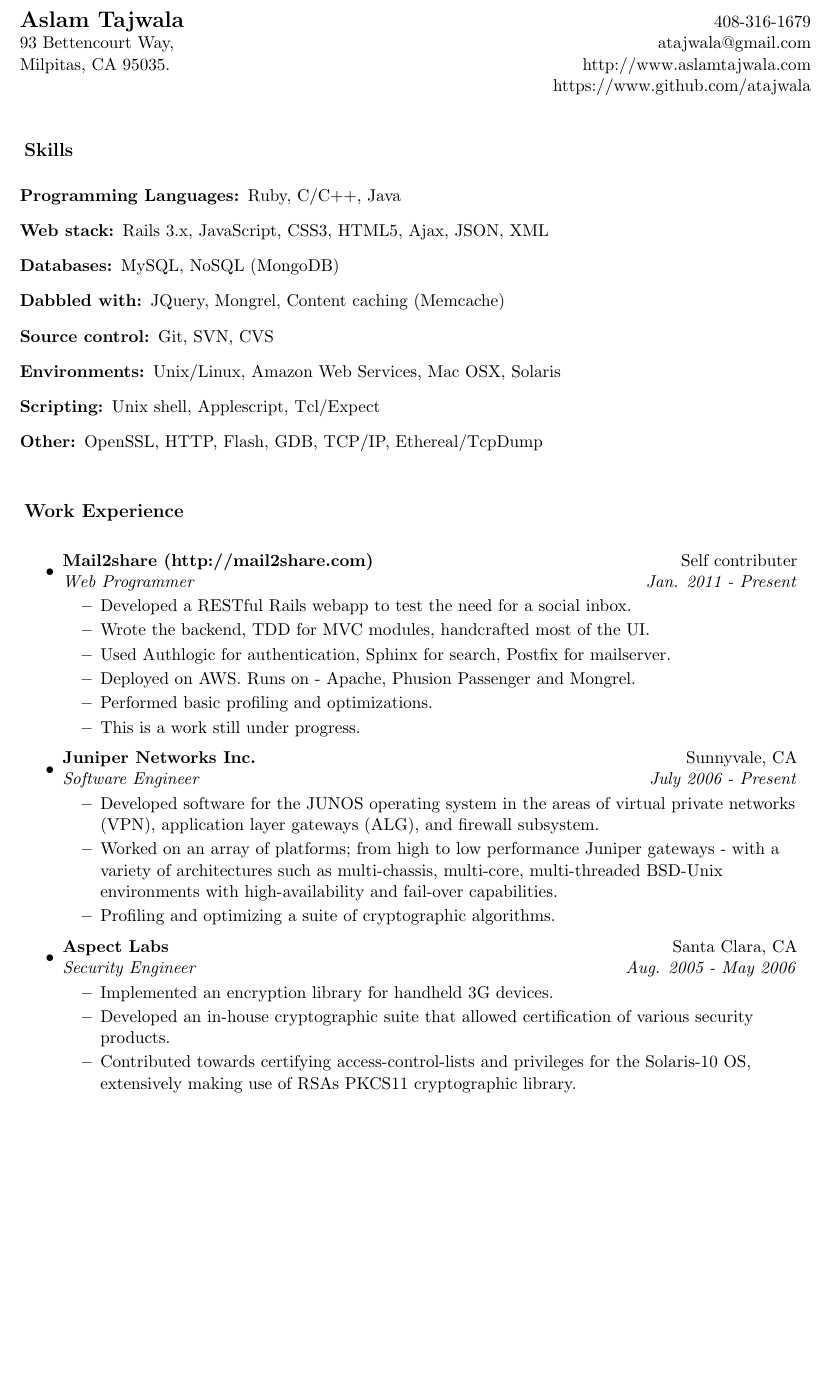
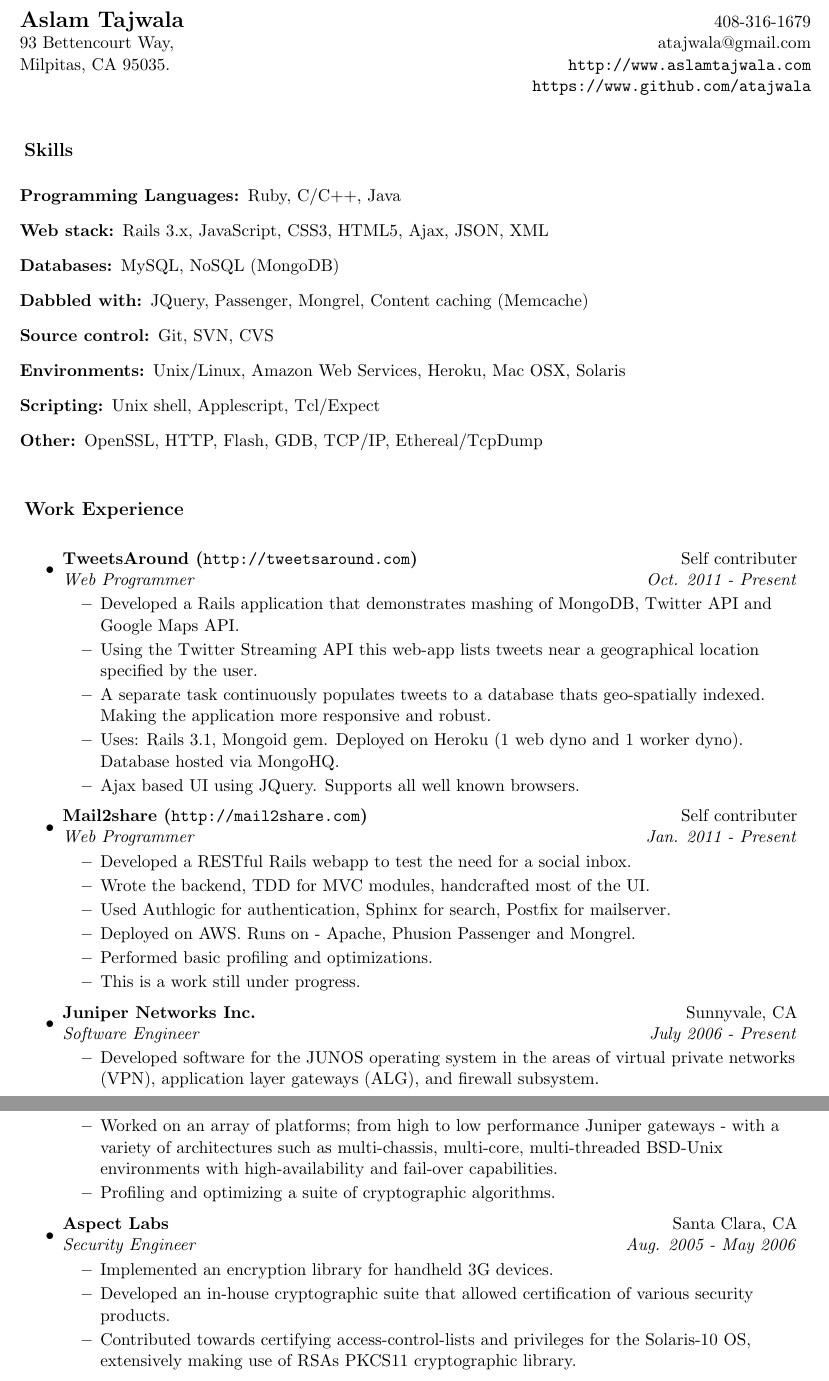
Before and after one commit to atajwala/LaTeX-Resume, a LaTeX CV (resume_atajwala.tex): part of page 1 of 2 before the commit and two parts of pages 1 and 2 of 3 after it, the two joined at a grey line, cut so that both start at the same text, the shorter picture padded with empty space. Compiled offline with pdfLaTeX.

Commit message:
updated Resume

```diff
--- a/resume_atajwala.tex
+++ b/resume_atajwala.tex
@@ -25,6 +25,11 @@
 %-----------------------------------------------------------
 %\usepackage{fullpage}
 \usepackage{shading}
+\usepackage{hyperref}
+\hypersetup{
+colorlinks=true,
+urlcolor=black
+}
 %\textheight=9.0in
 \pagestyle{empty}
 \raggedbottom
@@ -48,8 +53,8 @@
 \begin{tabular*}{7in}{l@{\extracolsep{\fill}}r}
 \textbf{\Large Aslam Tajwala}  & 408-316-1679\\
 93 Bettencourt Way, &  atajwala@gmail.com\\
-Milpitas, CA 95035. & http://www.aslamtajwala.com\\
-& https://www.github.com/atajwala\\
+Milpitas, CA 95035. & \url{http://www.aslamtajwala.com}\\
+& \url{https://www.github.com/atajwala}\\
 %& http://www.linkedin.com/in/atajwala\\
 \end{tabular*}
 \\
@@ -71,13 +76,13 @@ Rails 3.x, JavaScript, CSS3, HTML5, Ajax, JSON, XML
 MySQL, NoSQL (MongoDB)
 
 \item[Dabbled with:]
-JQuery, Mongrel, Content caching (Memcache)
+JQuery, Passenger, Mongrel, Content caching (Memcache)
 
 \item[Source control:]
 Git, SVN, CVS
 
 \item[Environments:]
-Unix/Linux, Amazon Web Services, Mac OSX, Solaris
+Unix/Linux, Amazon Web Services, Heroku, Mac OSX, Solaris
 
 \item[Scripting:]
 Unix shell, Applescript, Tcl/Expect
@@ -91,7 +96,18 @@ OpenSSL, HTTP, Flash, GDB, TCP/IP, Ethereal/TcpDump
 \begin{itemize}
 
 \item
-	\ressubheading{Mail2share (http://mail2share.com)}{Self contributer}{Web Programmer}{Jan. 2011 - Present}
+	\ressubheading{TweetsAround (\url{http://tweetsaround.com})}{Self contributer}{Web Programmer}{Oct. 2011 - Present}
+	\begin{itemize}
+		\resitem{Developed a Rails application that demonstrates mashing of MongoDB, Twitter API and Google Maps API.}
+		\resitem{Using the Twitter Streaming API this web-app lists tweets near a geographical location specified by the user.}
+		\resitem{A separate task continuously populates tweets to a database thats geo-spatially indexed.
+		 		 Making the application more responsive and robust.}
+		\resitem{Uses: Rails 3.1, Mongoid gem.  Deployed on Heroku (1 web dyno and 1 worker dyno). Database hosted via MongoHQ.}
+		\resitem{Ajax based UI using JQuery. Supports all well known browsers.}
+	\end{itemize}
+
+\item
+	\ressubheading{Mail2share (\url{http://mail2share.com})}{Self contributer}{Web Programmer}{Jan. 2011 - Present}
 	\begin{itemize}
 		\resitem{Developed a RESTful Rails webapp to test the need for a social inbox.}
 		\resitem{Wrote the backend, TDD for MVC modules, handcrafted most of the UI.}
```
Also changed, not shown: resume_atajwala.pdf.
